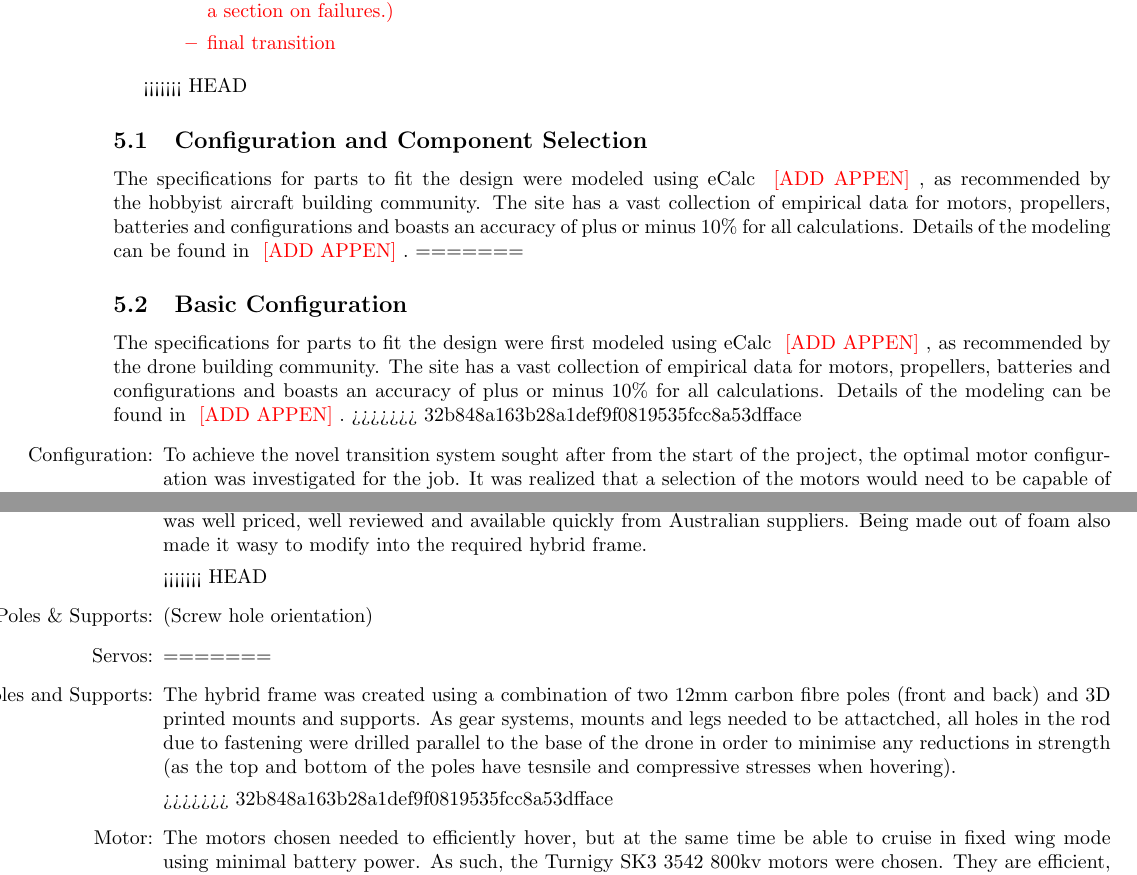
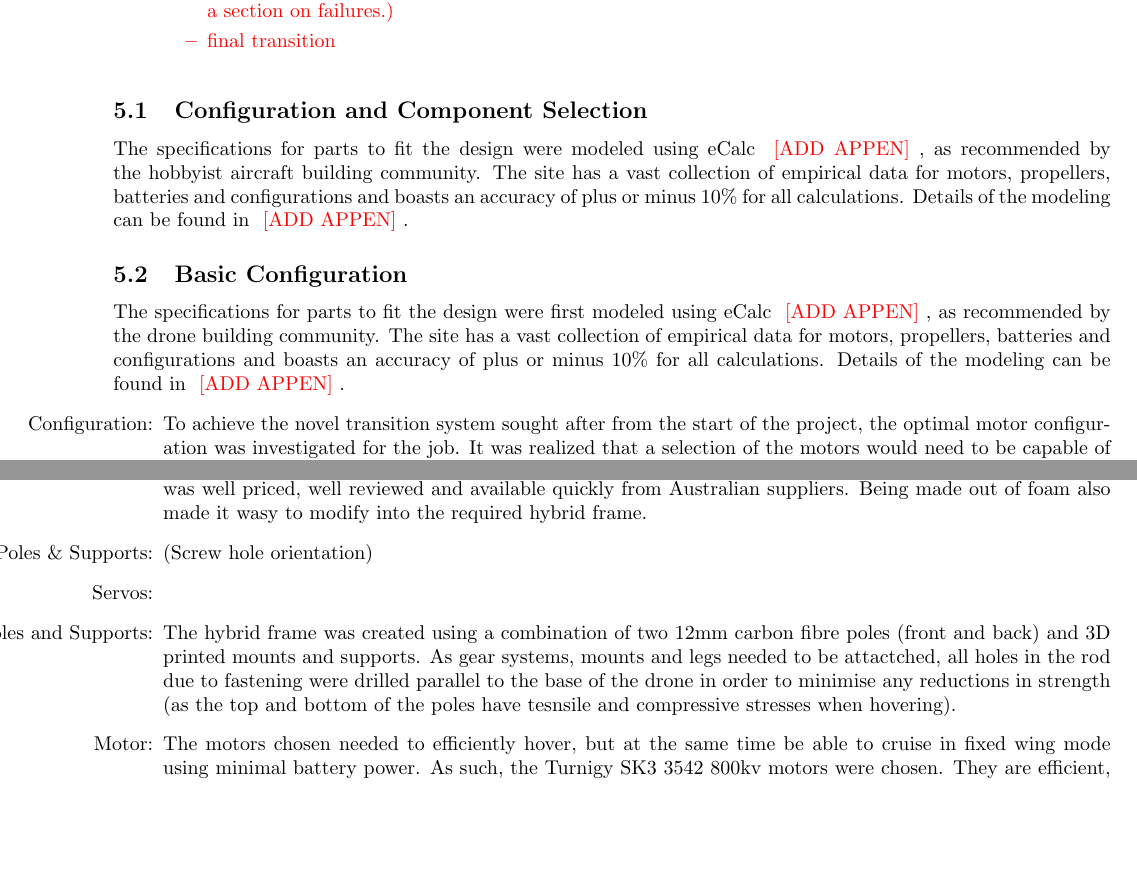
Before and after one commit to MDB22/Final-Report, a LaTeX document (Latex/finalReport.tex, which reads Latex/design.tex): two parts of pages 10 and 11 of 22, joined at a grey line, cut so that both start at the same text, the shorter picture padded with empty space. Compiled offline with pdfLaTeX.

Commit message:
More boo boo fixes

```diff
--- a/Latex/design.tex
+++ b/Latex/design.tex
@@ -14,28 +14,24 @@
 \end{itemize}
 \end{itemize}}
 
-<<<<<<< HEAD
 \subsection{Configuration and Component Selection}
 The specifications for parts to fit the design were modeled using eCalc \red{[ADD APPEN]}, as recommended by the hobbyist aircraft building community. The site has a vast collection of empirical data for motors, propellers, batteries and configurations and boasts an accuracy of plus or minus 10\% for all calculations. Details of the modeling can be found in \red{[ADD APPEN]}.
-=======
+
 \subsection{Basic Configuration}
 The specifications for parts to fit the design were first modeled using eCalc \red{[ADD APPEN]}, as recommended by the drone building community. The site has a vast collection of empirical data for motors, propellers, batteries and configurations and boasts an accuracy of plus or minus 10\% for all calculations. Details of the modeling can be found in \red{[ADD APPEN]}.
->>>>>>> 32b848a163b28a1def9f0819535fcc8a53dfface
-	 \begin{itemize}
+
+ \begin{itemize}
 		\item[Configuration:] 	To achieve the novel transition system sought after from the start of the project, the optimal motor configuration was investigated for the job. It was realized that a selection of the motors would need to be capable of being rotated forward to support the transition function and for such a purpose a `tri-copter' formation was selected.\\
 		A Y-3 configuration was selected over a Y-6 configuration, as it would lead to a lighter and cheaper aircraft. However, the aircraft was designed to be capable of being 'upgraded' to a Y-6 configuration if the need arose.\\
 		The three motors would provide lift in VTOL mode, the front two motors being mounted vertically utilizing a mounting system capable of being rotated forwards $90^{\circ}$ to facilitate the transition system and fixed-wing flight. The rear motor mount system was designed to be tilted laterally through the use of a servo-motor to enable the yaw mechanism of the aircraft.\\
 
 		\item[Airframe:] 	In order to begin design and development on critical subsystems, a pre-designed `off the shelf' airframe was desired; for this purpose a Skywalker X-8 Flying Wing was selected as it offered a large amount of under canopy storage room, the greatest wingspan to weight ratio of the airframes investigated, fast low power cruise speeds, was stated to be capable of carrying a maximum all-up-weight (AUW) of greater than 3.5kg, was well priced, well reviewed and available quickly from Australian suppliers. Being made out of foam also made it wasy to modify into the required hybrid frame.
 
-<<<<<<< HEAD
 		\item[Carbon fiber Poles \& Supports:] (Screw hole orientation)
 
 		\item[Servos:]
-=======
+
 		\item[Carbon Fibre Poles and Supports:] The hybrid frame was created using a combination of two 12mm carbon fibre poles (front and back) and 3D printed mounts and supports. As gear systems, mounts and legs needed to be attactched, all holes in the rod due to fastening were drilled parallel to the base of the drone in order to minimise any reductions in strength (as the top and bottom of the poles have tesnsile and compressive stresses when hovering).
-
->>>>>>> 32b848a163b28a1def9f0819535fcc8a53dfface
 
 		\item[Motor:] The motors chosen needed to efficiently hover, but at the same time be able to cruise in fixed wing mode using minimal battery power. As such, the Turnigy SK3 3542 800kv motors were chosen. They are efficient, well priced, well reviewed and very effective at completing both objectives. They were also the motors used by \red{[CITE VID]} to achieve long range flight.
 
```
Also changed, not shown: Latex/litreview.tex (+0 -3 lines).
